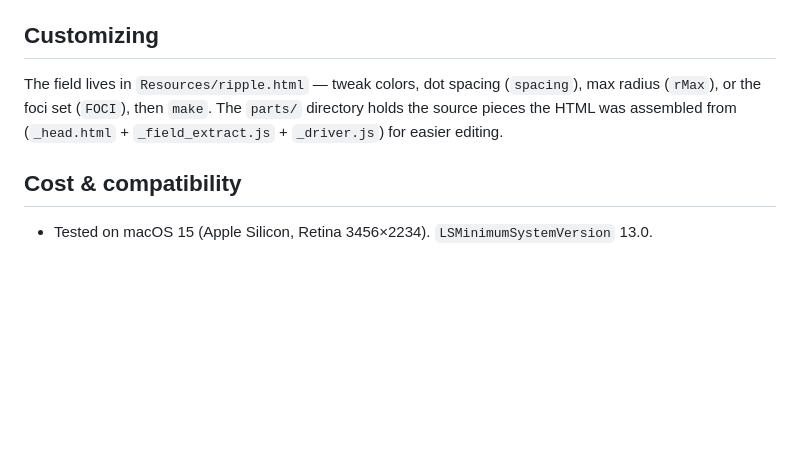
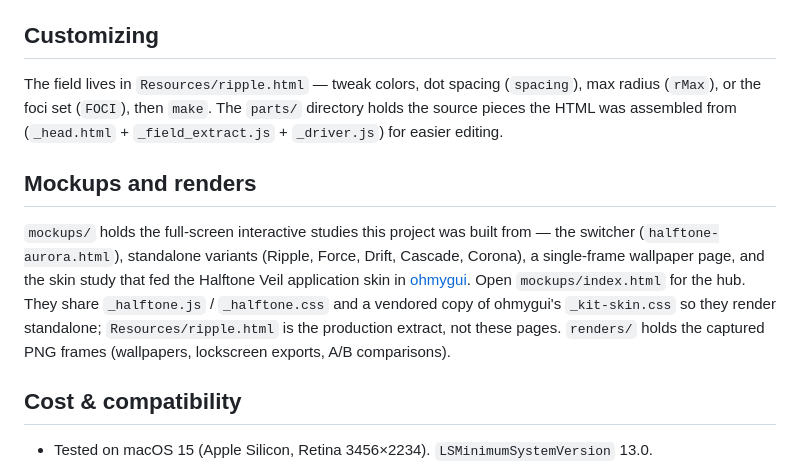
Before and after one commit to jonathanh1/halftone-wallpaper, a Markdown page: README.md, the part around the change. GitHub-like rendering; blank space fills up the shorter version.

Commit message:
readme: document mockups/ + renders/ layout

```diff
--- a/README.md
+++ b/README.md
@@ -100,6 +100,18 @@ The field lives in `Resources/ripple.html` — tweak colors, dot spacing
 `parts/` directory holds the source pieces the HTML was assembled from
 (`_head.html` + `_field_extract.js` + `_driver.js`) for easier editing.
 
+## Mockups and renders
+
+`mockups/` holds the full-screen interactive studies this project was built
+from — the switcher (`halftone-aurora.html`), standalone variants (Ripple,
+Force, Drift, Cascade, Corona), a single-frame wallpaper page, and the skin
+study that fed the Halftone Veil application skin in
+[ohmygui](https://github.com/jonathanh1/ohmygui). Open `mockups/index.html`
+for the hub. They share `_halftone.js` / `_halftone.css` and a vendored copy
+of ohmygui's `_kit-skin.css` so they render standalone; `Resources/ripple.html`
+is the production extract, not these pages. `renders/` holds the captured
+PNG frames (wallpapers, lockscreen exports, A/B comparisons).
+
 ## Cost & compatibility
 
 - Tested on macOS 15 (Apple Silicon, Retina 3456×2234). `LSMinimumSystemVersion` 13.0.
```
